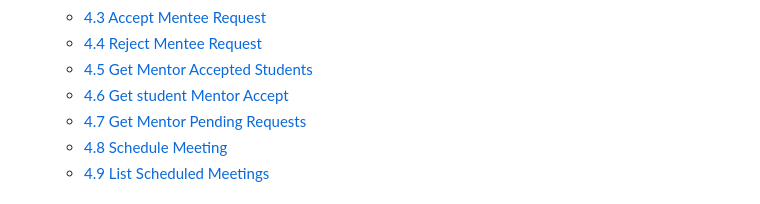
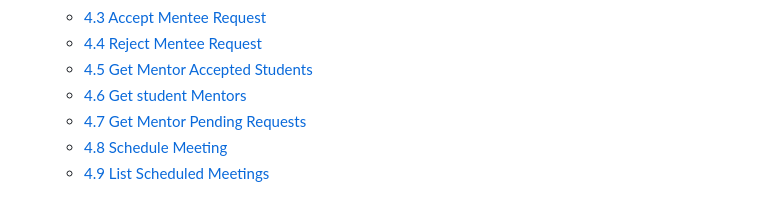
Before and after one commit to legend-crypt/OpenMentorship, a Markdown page: server/README.md, the part around the change. Drawn GitHub-style.

```diff
--- a/server/README.md
+++ b/server/README.md
@@ -84,7 +84,7 @@ Visit http://localhost:8000/api/ in your browser to access the OpenMentors API.
     - [4.3 Accept Mentee Request](#43-Mentee-request)
     - [4.4 Reject Mentee Request](#44-reject-mentee-request)
     - [4.5 Get  Mentor Accepted Students](#45-get-mentor-accepted-students)
-    - [4.6 Get  student Mentor Accept](#46-get-student-mentor-accept)
+    - [4.6 Get  student Mentors](#46-get-student-mentor-accept)
     - [4.7 Get Mentor Pending Requests](#47-get-mentor-pending-requests)
     - [4.8 Schedule Meeting](#48-schedule-meeting)
     - [4.9 List Scheduled Meetings](#49-list-scheduled-meetings)
```
